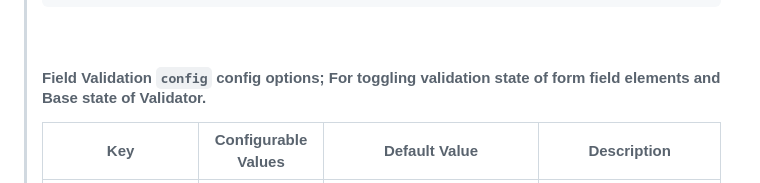
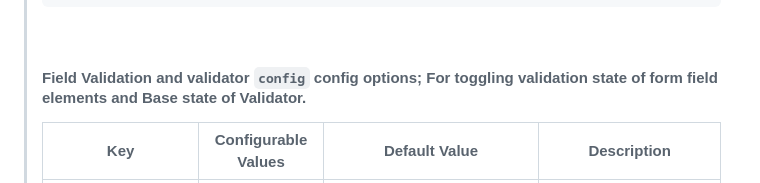
Before and after one commit to Bien-Glitch/fusion.form.validator, a Markdown page: README.md, the part around the change. Drawn GitHub-style.

Commit message:
Updated README.md doc
Signed-off-by: Bien Nwinate <fusionboltinc@gmail.com>

```diff
--- a/README.md
+++ b/README.md
@@ -422,7 +422,7 @@ _loginForm.validator.initFormValidation(loginFormConfig).upon('submit', function
 >
 > <br>
 >
-> #### Field Validation `config` config options; For toggling validation state of form field elements and Base state of Validator.
+> #### Field Validation and validator `config` config options; For toggling validation state of form field elements and Base state of Validator.
 >
 >
 > | Key                 | Configurable Values                  | Default Value             | Description                                                                                                                   |
```
